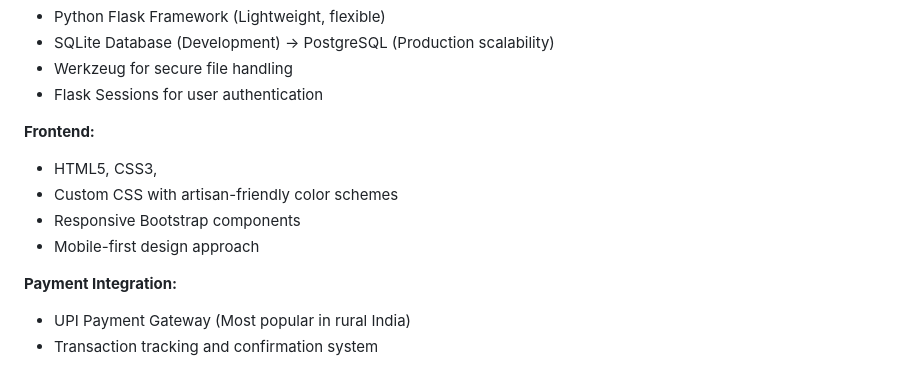
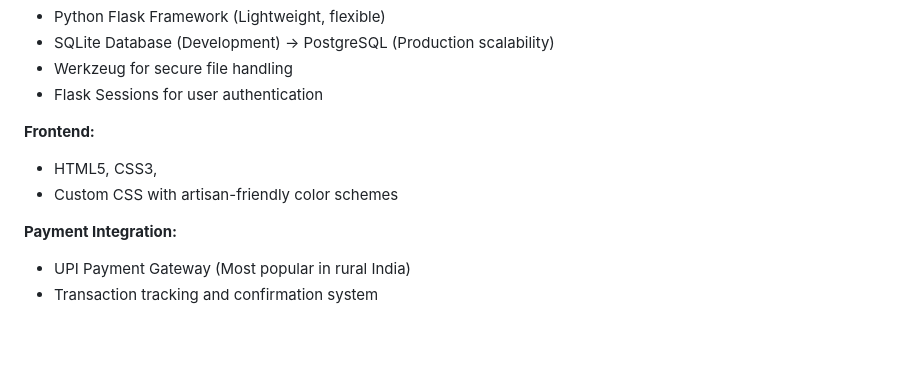
Before and after one commit to AnkitMaurya0/artify, a Markdown page: README.md, the part around the change. GitHub-like rendering; blank space fills up the shorter version.

```diff
--- a/README.md
+++ b/README.md
@@ -67,8 +67,7 @@ Artify is a comprehensive digital ecosystem that empowers rural women artisans b
 **Frontend:**
 - HTML5, CSS3,
 - Custom CSS with artisan-friendly color schemes
-- Responsive Bootstrap components
-- Mobile-first design approach
+
 
 **Payment Integration:**
 - UPI Payment Gateway (Most popular in rural India)
```
